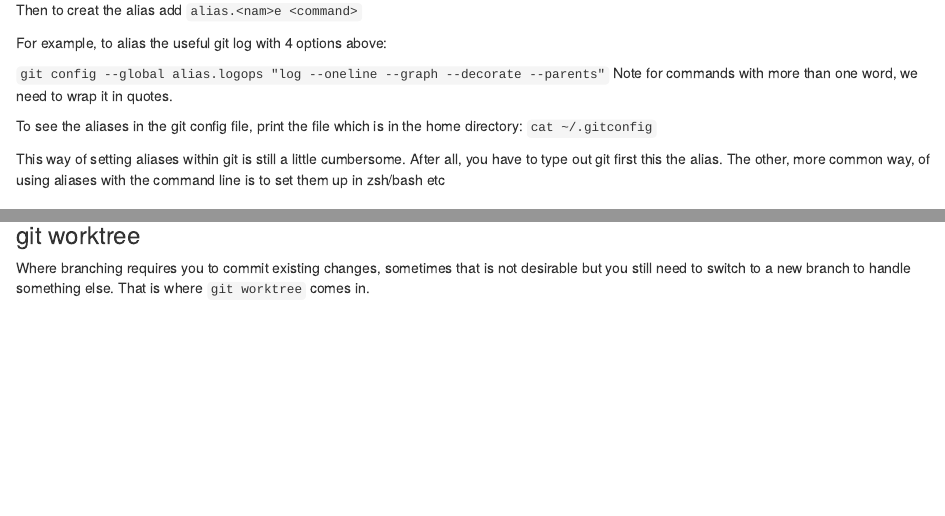
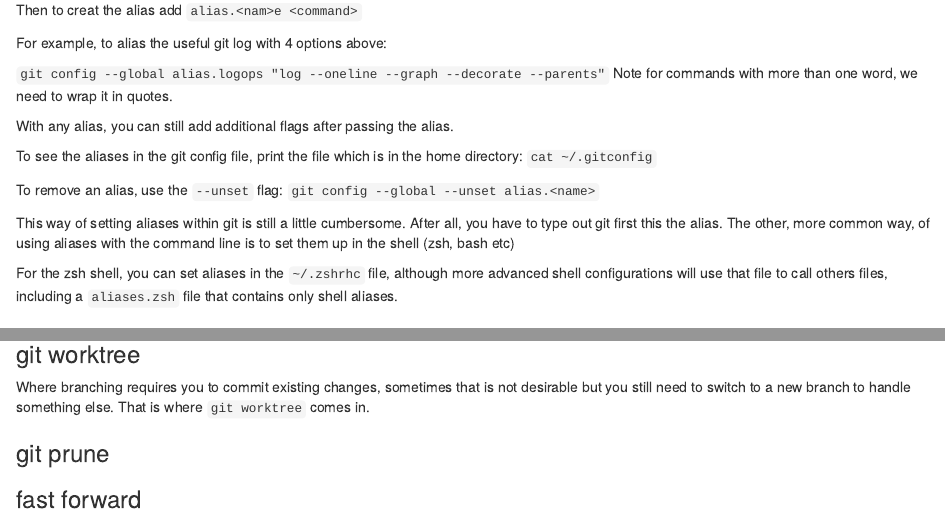
Before and after one commit to TJH-RESEARCH/learn-git, an R Markdown document (README.Rmd): the page in a window 1100 px wide, from 830 px down, and a second part further down, joined at a grey line. Rendered offline with R 4.5, knitr and Pandoc, with nearby package versions.

Commit message:
zsh alias notes

```diff
--- a/README.Rmd
+++ b/README.Rmd
@@ -45,10 +45,17 @@ For example, to alias the useful git log with 4 options above:
 `git config --global alias.logops "log --oneline --graph --decorate --parents"`
  Note for commands with more than one word, we need to wrap it in quotes.
 
+With any alias, you can still add additional flags after passing the alias.
+
 To see the aliases in the git config file, print the file which is in the home directory:
 `cat ~/.gitconfig`
 
-This way of setting aliases within git is still a little cumbersome. After all, you have to type out git first this the alias. The other, more common way, of using aliases with the command line is to set them up in zsh/bash etc
+To remove an alias, use the `--unset` flag:
+`git config --global --unset alias.<name>`
+
+This way of setting aliases within git is still a little cumbersome. After all, you have to type out git first this the alias. The other, more common way, of using aliases with the command line is to set them up in the shell (zsh, bash etc)
+
+For the zsh shell, you can set aliases in the `~/.zshrhc` file, although more advanced shell configurations will use that file to call others files, including a `aliases.zsh` file that contains only shell aliases.
 
 ### git config
 While we're on the topic of `git config`, there are a few other global configuration options i need to set. One is my user info (name and email) which is currently defaulting to the system user name.
@@ -67,3 +74,8 @@ But if you mess up and make a typo or do something nonsensical to git, then none
 
 ### git worktree
 Where branching requires you to commit existing changes, sometimes that is not desirable but you still need to switch to a new branch to handle something else. That is where `git worktree` comes in.
+
+### git prune
+
+
+### fast forward
```
Also changed, not shown: 2 other files.
